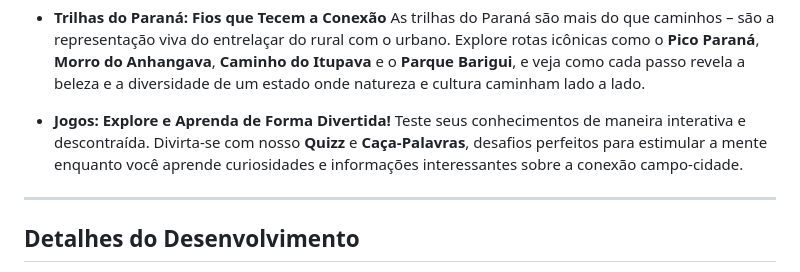
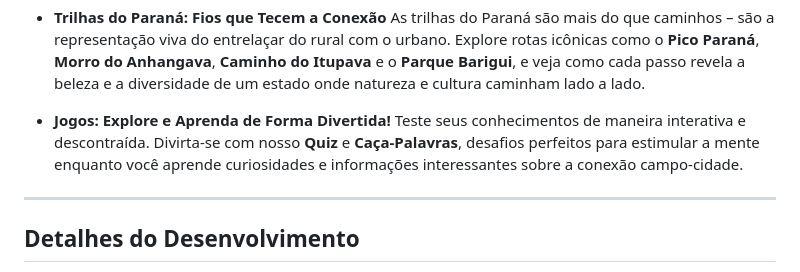
Before and after one commit to sweetyee/Entre-Sabores-e-Trilhos, a Markdown page: README.md, the part around the change. GitHub-like rendering.

```diff
--- a/README.md
+++ b/README.md
@@ -34,7 +34,7 @@ Prepare-se para uma jornada interativa e repleta de descobertas que celebram a r
     As trilhas do Paraná são mais do que caminhos – são a representação viva do entrelaçar do rural com o urbano. Explore rotas icônicas como o **Pico Paraná**, **Morro do Anhangava**, **Caminho do Itupava** e o **Parque Barigui**, e veja como cada passo revela a beleza e a diversidade de um estado onde natureza e cultura caminham lado a lado.
 
 * **Jogos: Explore e Aprenda de Forma Divertida!**
-    Teste seus conhecimentos de maneira interativa e descontraída. Divirta-se com nosso **Quizz** e **Caça-Palavras**, desafios perfeitos para estimular a mente enquanto você aprende curiosidades e informações interessantes sobre a conexão campo-cidade.
+    Teste seus conhecimentos de maneira interativa e descontraída. Divirta-se com nosso **Quiz** e **Caça-Palavras**, desafios perfeitos para estimular a mente enquanto você aprende curiosidades e informações interessantes sobre a conexão campo-cidade.
 
 ---
 
```
